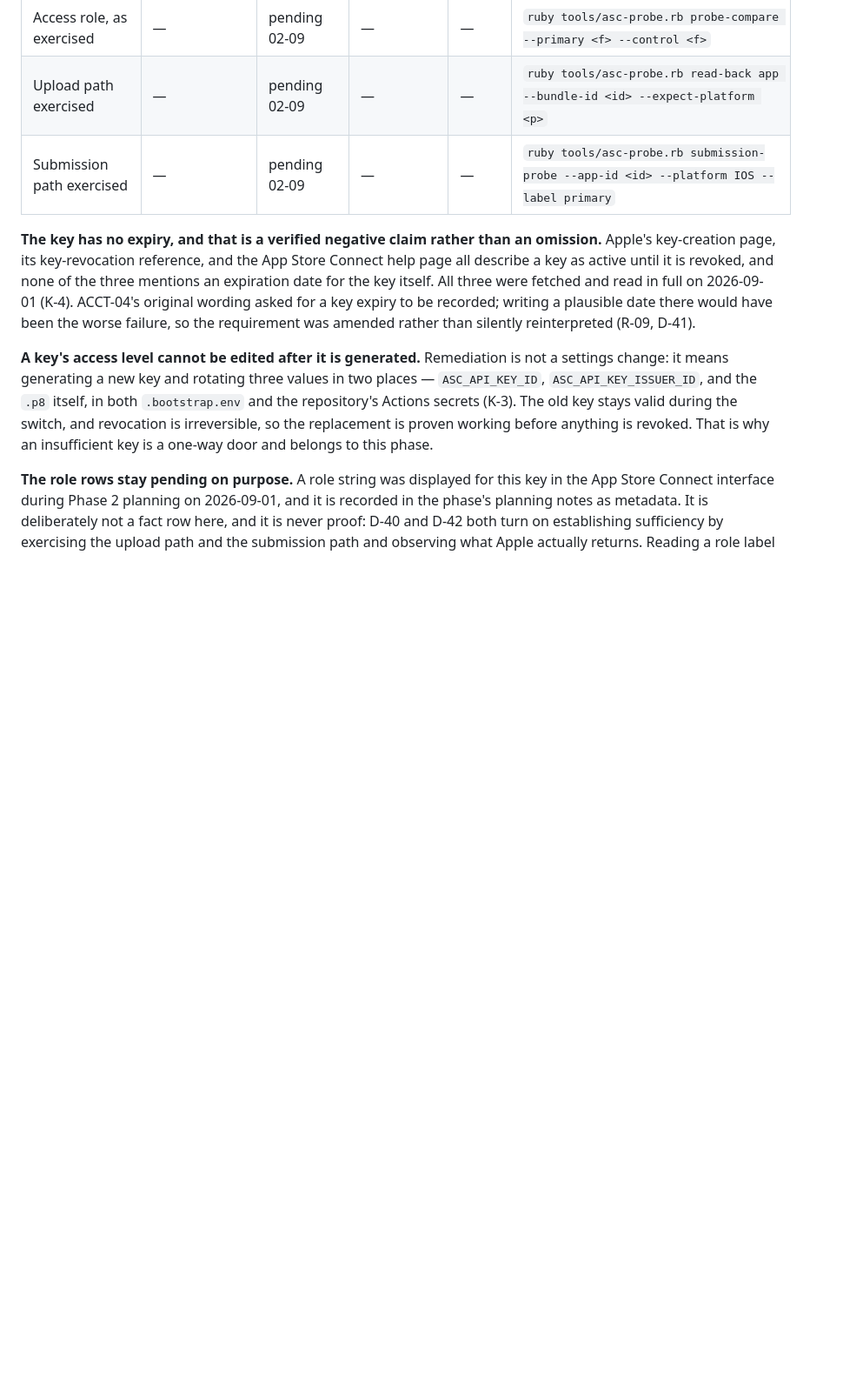
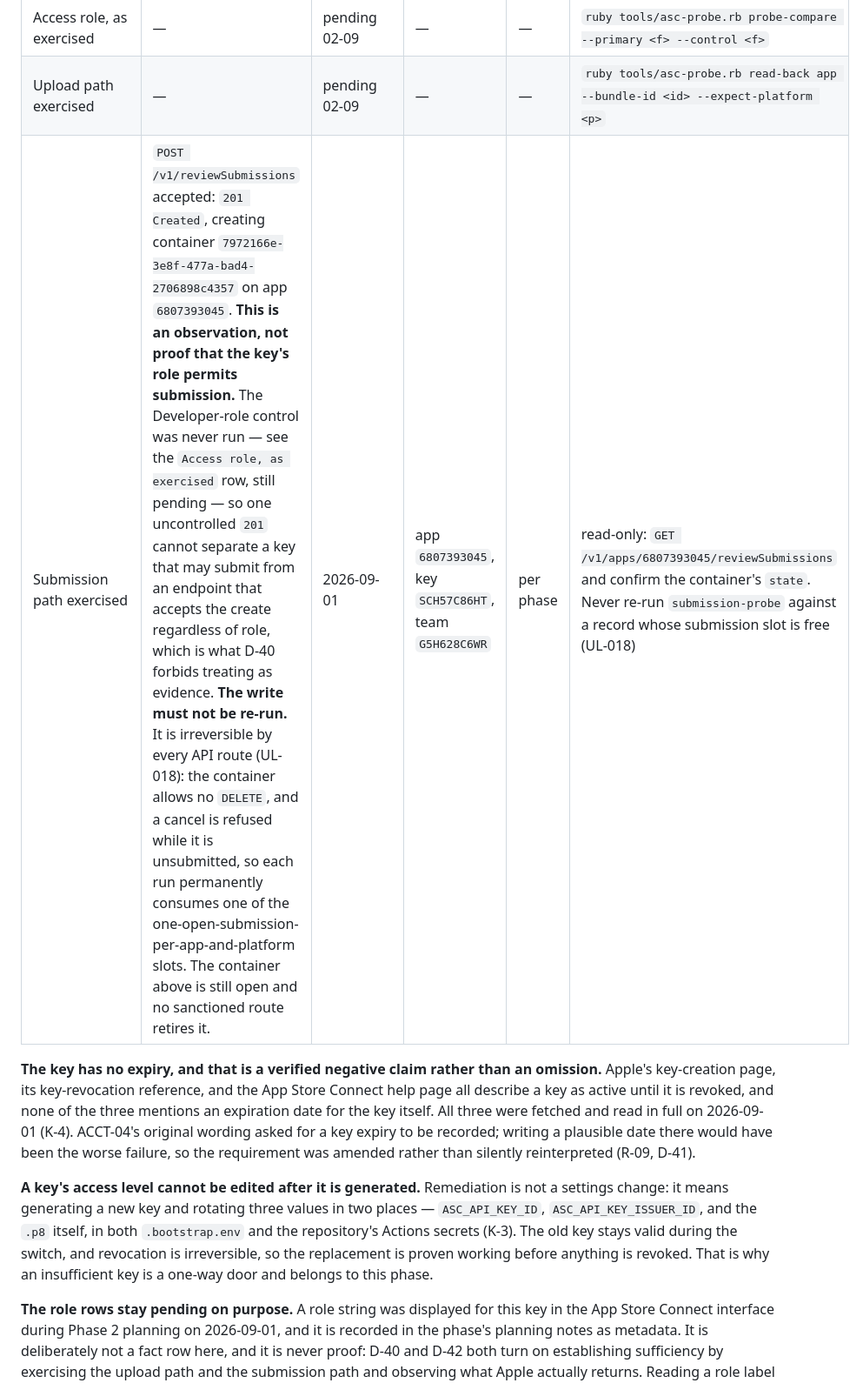
Before and after one commit to indiagrams/ios-macos-smoketest, a Markdown page: docs/APPLE-ACCOUNT-STATE.md, the part around the change. Shown at 87% size. Drawn GitHub-style; blank space fills up the shorter version.

Commit message:
docs(02-09): record the submission-path observation and disarm its re-check
The `Submission path exercised` row carried a re-check command telling the
next reader to run `submission-probe` against an app record. That command is
now known to be a one-way door (UL-018): the `201` it returns creates a
container that no API route can retire, permanently consuming one of the
one-open-submission-per-app-and-platform slots. Replaced with a read-only GET
and an explicit warning.

The row records what Apple did and stops there. The `201` is written down as
an observation and labelled, in the cell itself, as not proof that the key's
role permits submission — the Developer-role control never ran, so a single
uncontrolled success cannot separate a sufficient key from an endpoint that
accepts the create regardless of role. That is the comparison D-40 requires
and it does not exist, so no sufficiency verdict is claimed here.

`Access role, as exercised` and `Upload path exercised` are deliberately left
pending rather than tidied; the reasoning is in the phase deferred items.

Co-Authored-By: Claude Opus 5 <noreply@anthropic.com>

```diff
--- a/docs/APPLE-ACCOUNT-STATE.md
+++ b/docs/APPLE-ACCOUNT-STATE.md
@@ -122,7 +122,7 @@ convenient.
 | `POST /v1/bundleIds`, as exercised | `App Manager` key `SCH57C86HT` sufficient for `POST /v1/bundleIds` — observed 2026-09-01 against team `G5H628C6WR`. The justification is Apple's own response: both creates returned a record with an Apple-assigned id and no refusal text. The role string is metadata and is never the proof (D-40). Claims nothing about certificates (02-10) or submission (02-09) | 2026-09-01 | key `SCH57C86HT` against team `G5H628C6WR` | per phase | `/opt/homebrew/opt/ruby@3.3/bin/bundle exec fastlane register_app_id platform:ios` with `BUNDLE_ID` overridden |
 | Access role, as exercised | — | pending 02-09 | — | — | `ruby tools/asc-probe.rb probe-compare --primary <f> --control <f>` |
 | Upload path exercised | — | pending 02-09 | — | — | `ruby tools/asc-probe.rb read-back app --bundle-id <id> --expect-platform <p>` |
-| Submission path exercised | — | pending 02-09 | — | — | `ruby tools/asc-probe.rb submission-probe --app-id <id> --platform IOS --label primary` |
+| Submission path exercised | `POST /v1/reviewSubmissions` accepted: `201 Created`, creating container `7972166e-3e8f-477a-bad4-2706898c4357` on app `6807393045`. **This is an observation, not proof that the key's role permits submission.** The Developer-role control was never run — see the `Access role, as exercised` row, still pending — so one uncontrolled `201` cannot separate a key that may submit from an endpoint that accepts the create regardless of role, which is what D-40 forbids treating as evidence. **The write must not be re-run.** It is irreversible by every API route (UL-018): the container allows no `DELETE`, and a cancel is refused while it is unsubmitted, so each run permanently consumes one of the one-open-submission-per-app-and-platform slots. The container above is still open and no sanctioned route retires it. | 2026-09-01 | app `6807393045`, key `SCH57C86HT`, team `G5H628C6WR` | per phase | read-only: `GET /v1/apps/6807393045/reviewSubmissions` and confirm the container's `state`. Never re-run `submission-probe` against a record whose submission slot is free (UL-018) |
 
 **The key has no expiry, and that is a verified negative claim rather than an omission.**
 Apple's key-creation page, its key-revocation reference, and the App Store Connect help
```
